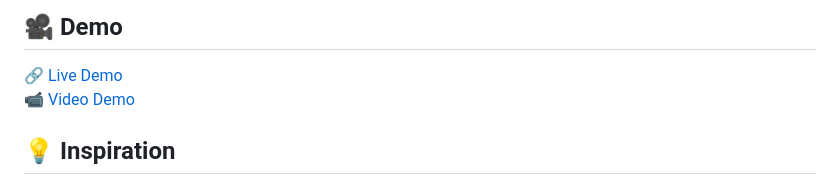
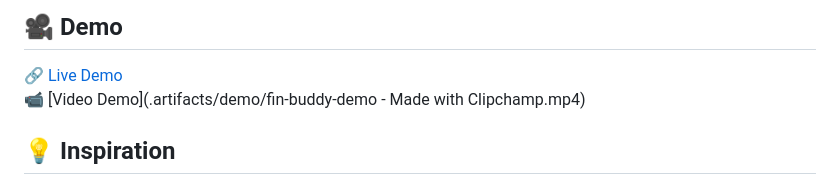
Before and after one commit to akshsharma1218/gaidp-fin-buddy, a Markdown page: README.md, the part around the change. Drawn GitHub-style.

```diff
--- a/README.md
+++ b/README.md
@@ -21,7 +21,7 @@ GAIDP Fin Buddy is a financial assistant application designed to help businesses
 
 ## 🎥 Demo
 🔗 [Live Demo](http://localhost:5000/)
-📹 [Video Demo](./demo/video-demo.mp4)
+📹 [Video Demo](.artifacts/demo/fin-buddy-demo - Made with Clipchamp.mp4)
 
 ## 💡 Inspiration
 The inspiration for GAIDP Fin Buddy came from the need to help businesses and individuals stay compliant with regulatory guidelines. Understanding and mitigating risks associated with regulatory compliance can be challenging, and this application aims to simplify the process by providing actionable insights and automated analysis.
```
